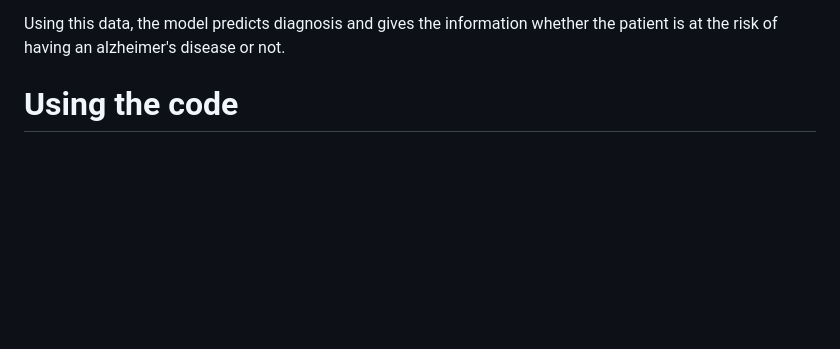
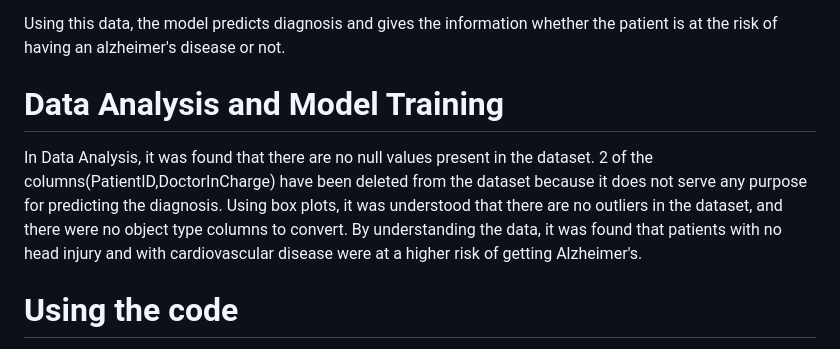
Before and after one commit to syphxncodes/Alzheimer-Disease-Detection, a Markdown page: README.md, the part around the change. GitHub-like rendering; blank space fills up the shorter version.

```diff
--- a/README.md
+++ b/README.md
@@ -43,7 +43,9 @@ Hi all! This is a alzheimer disease detection application, and this comprises of
 * Diagnosis: Diagnosis status for Alzheimer's Disease, where 0 indicates There is no risk and 1 indicates There is a risk.
 
 Using this data, the model predicts diagnosis and gives the information whether the patient is at the risk of having an alzheimer's disease or not.
-
+# Data Analysis and Model Training
+In Data Analysis, it was found that there are no null values present in the dataset. 2 of the columns(PatientID,DoctorInCharge) have been deleted from the dataset because it does not serve any purpose for predicting the diagnosis. Using box plots, it was understood that there are no outliers in the dataset, and there were no object type columns to convert.
+By understanding the data, it was found that patients with no head injury and with cardiovascular disease were at a higher risk of getting Alzheimer's.
 # Using the code
 First, prerequisites to download this particular application:
 - [Git](https://git-scm.com/downloads) installed on your machine.
```
